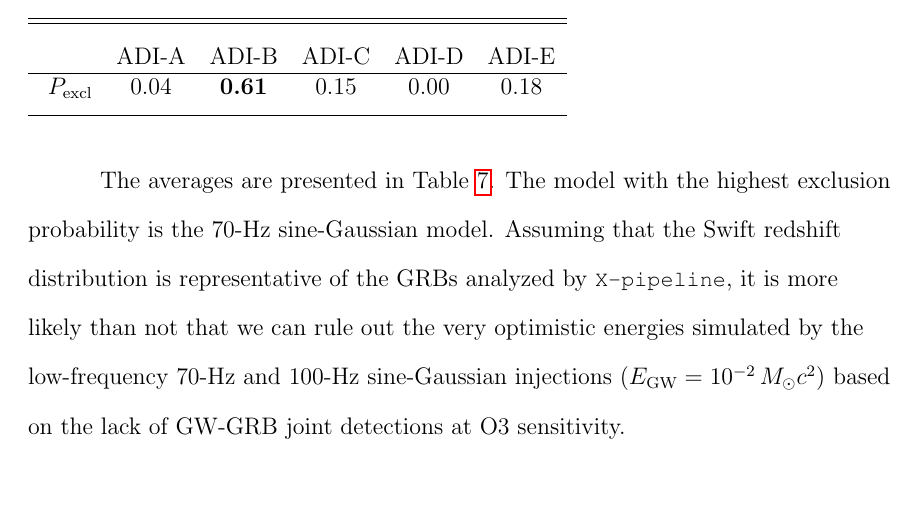
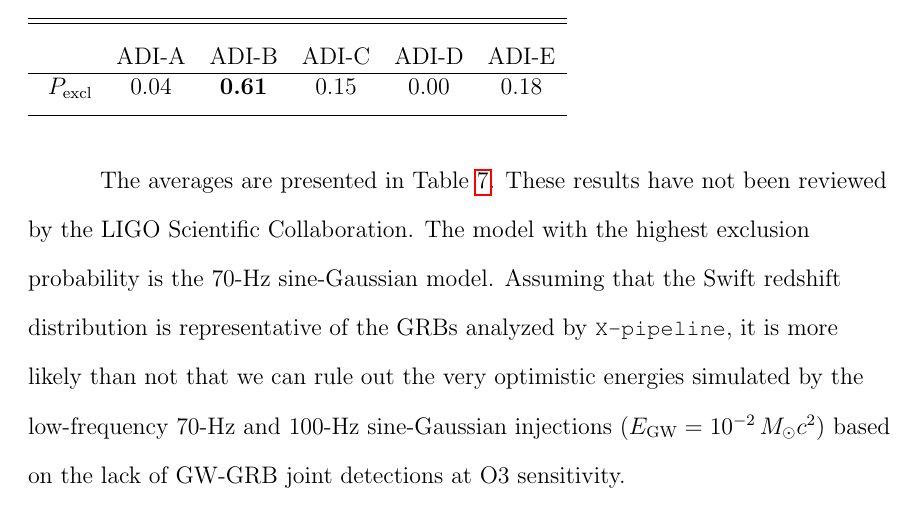
Before and after one commit to pdqnguyen/dissertation, a LaTeX thesis (main.tex, which reads grb.tex): part of page 140 of 168, cut so that both start at the same text. Compiled offline with pdfLaTeX.

Commit message:
add disclaimer

```diff
--- a/grb.tex
+++ b/grb.tex
@@ -428,6 +428,7 @@ This is repeated 1,000 times and $P_{\text{excl}}$ is averaged for each model ac
 \end{table}
 
 The averages are presented in Table~\ref{tab:grb-o3b-model-exclusion}.
+These results have not been reviewed by the LIGO Scientific Collaboration.
 The model with the highest exclusion probability is the 70-Hz sine-Gaussian model.
 Assuming that the Swift redshift distribution is representative of the GRBs analyzed by \xpip, it is more likely than not that we can rule out the very optimistic energies simulated by the low-frequency 70-Hz and 100-Hz sine-Gaussian injections ($E_{\text{GW}} = 10^{-2}\,\msol c^2$) based on the lack of GW-GRB joint detections at O3 sensitivity.
 
```
